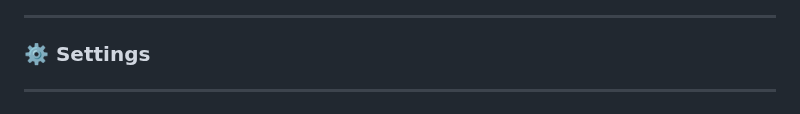
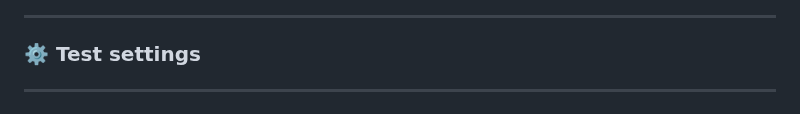
Before and after one commit to Kuvernoori/AI, a Markdown page: Readme.md, the part around the change. Rendered like a GitHub page.

```diff
--- a/Readme.md
+++ b/Readme.md
@@ -106,7 +106,7 @@ Creators can withdraw their earnings from sales.
 ![](marketplace.png)
 
 ---
-### ⚙️ Settings
+### ⚙️ Test settings
 ---
 ![](settings.png)
 
```
